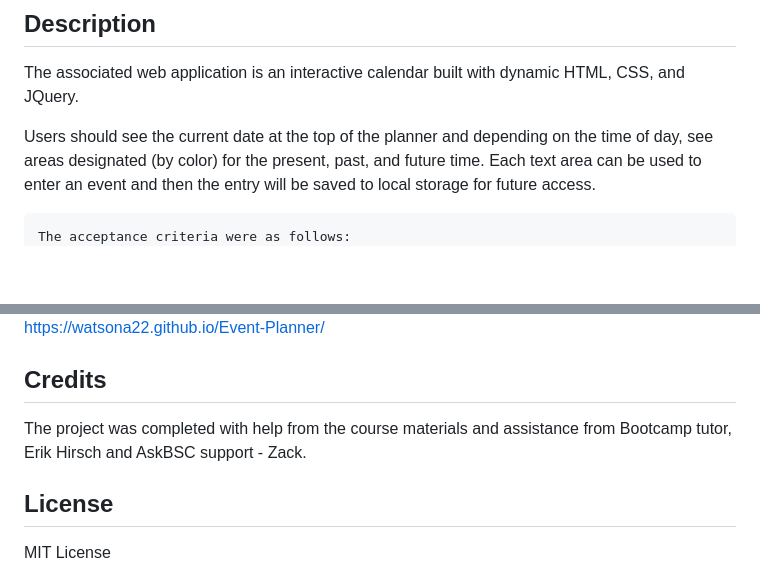
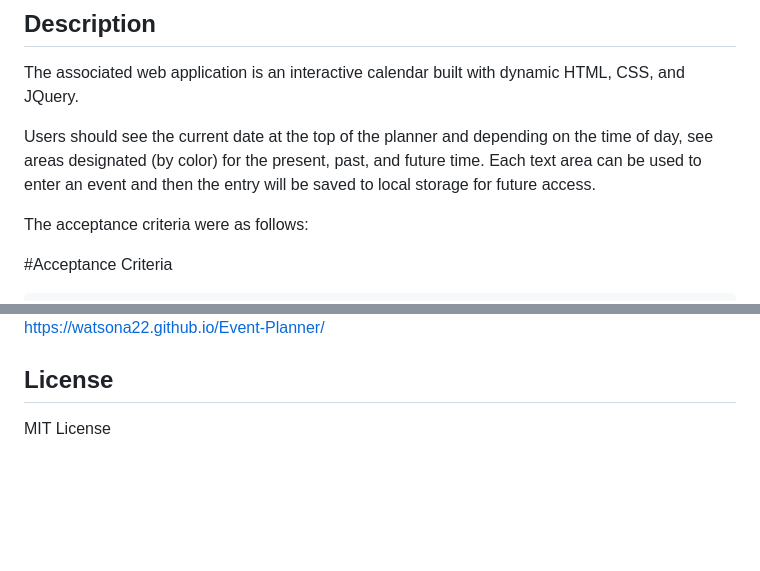
Before and after one commit to watsona22/Event-Planner, a Markdown page: README.md, 2 parts joined by grey strips. Drawn GitHub-style; blank space fills up the shorter version.

````diff
--- a/README.md
+++ b/README.md
@@ -5,8 +5,10 @@ The associated web application is an interactive calendar built with dynamic HTM
 
 Users should see the current date at the top of the planner and depending on the time of day, see areas designated (by color) for the present, past, and future time. Each text area can be used to enter an event and then the entry will be saved to local storage for future access.
 
-```
 The acceptance criteria were as follows:
+
+#Acceptance Criteria
+```md
 GIVEN I am taking a code quiz
 GIVEN I am using a daily planner to create a schedule
 WHEN I open the planner
@@ -32,10 +34,6 @@ The html, css, and js files can be used to understand the dynamic code that supp
 ![Event Planner Mockup](./Assets/Event-planner-mockup.png)
 https://watsona22.github.io/Event-Planner/
 
-## Credits
-
-The project was completed with help from the course materials and assistance from Bootcamp tutor, Erik Hirsch and AskBSC support - Zack.
-
 ## License
 
 MIT License
````
